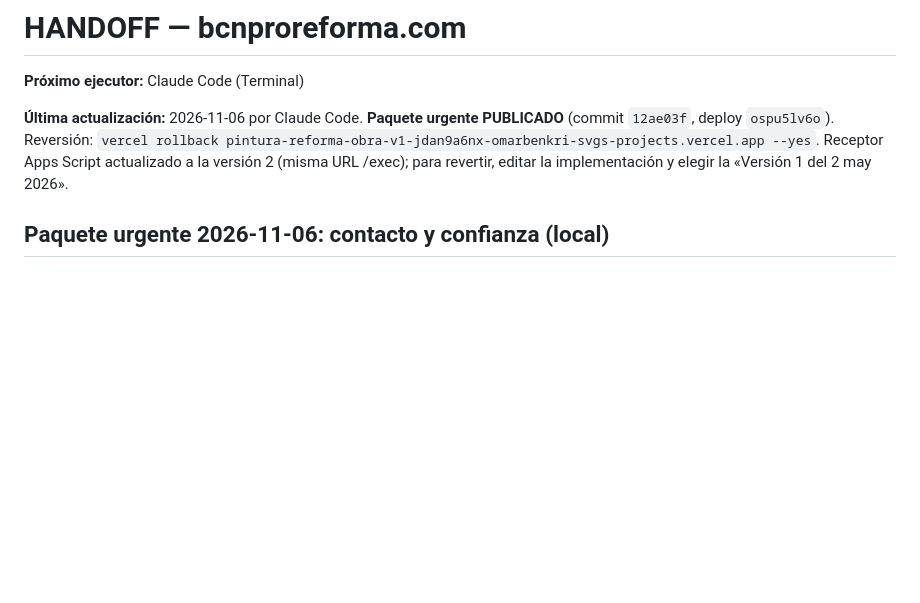
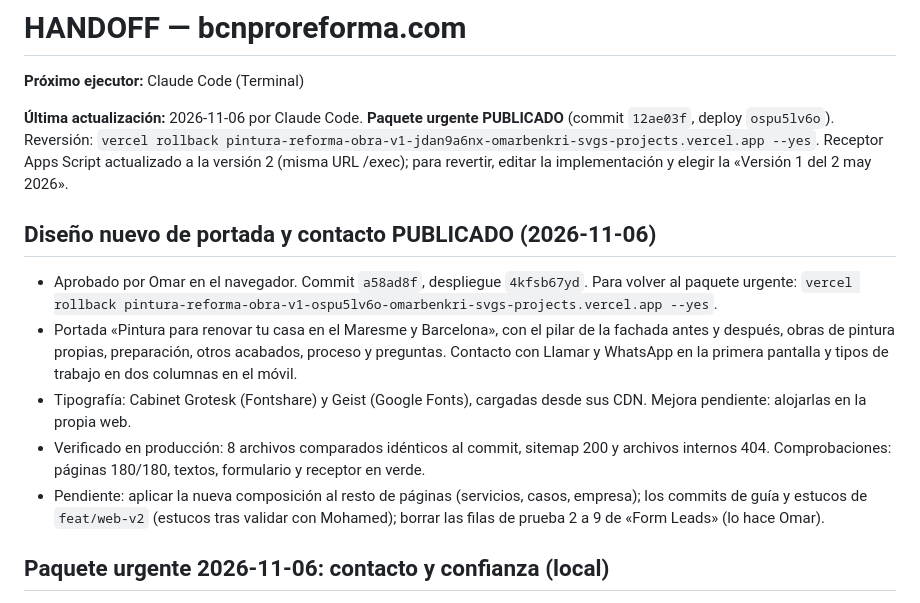
Before and after one commit to omarbenkri-svg/pintura-reforma-pro, a Markdown page: HANDOFF.md, the part around the change. Drawn GitHub-style; blank space fills up the shorter version.

Commit message:
docs(handoff): approved design live, rollback and remaining work
Co-Authored-By: Claude Opus 5.5 <noreply@anthropic.com>

```diff
--- a/HANDOFF.md
+++ b/HANDOFF.md
@@ -3,6 +3,14 @@
 **Próximo ejecutor:** Claude Code (Terminal)
 
 **Última actualización:** 2026-11-06 por Claude Code. **Paquete urgente PUBLICADO** (commit `12ae03f`, deploy `ospu5lv6o`). Reversión: `vercel rollback pintura-reforma-obra-v1-jdan9a6nx-omarbenkri-svgs-projects.vercel.app --yes`. Receptor Apps Script actualizado a la versión 2 (misma URL /exec); para revertir, editar la implementación y elegir la «Versión 1 del 2 may 2026».
+
+## Diseño nuevo de portada y contacto PUBLICADO (2026-11-06)
+
+- Aprobado por Omar en el navegador. Commit `a58ad8f`, despliegue `4kfsb67yd`. Para volver al paquete urgente: `vercel rollback pintura-reforma-obra-v1-ospu5lv6o-omarbenkri-svgs-projects.vercel.app --yes`.
+- Portada «Pintura para renovar tu casa en el Maresme y Barcelona», con el pilar de la fachada antes y después, obras de pintura propias, preparación, otros acabados, proceso y preguntas. Contacto con Llamar y WhatsApp en la primera pantalla y tipos de trabajo en dos columnas en el móvil.
+- Tipografía: Cabinet Grotesk (Fontshare) y Geist (Google Fonts), cargadas desde sus CDN. Mejora pendiente: alojarlas en la propia web.
+- Verificado en producción: 8 archivos comparados idénticos al commit, sitemap 200 y archivos internos 404. Comprobaciones: páginas 180/180, textos, formulario y receptor en verde.
+- Pendiente: aplicar la nueva composición al resto de páginas (servicios, casos, empresa); los commits de guía y estucos de `feat/web-v2` (estucos tras validar con Mohamed); borrar las filas de prueba 2 a 9 de «Form Leads» (lo hace Omar).
 
 ## Paquete urgente 2026-11-06: contacto y confianza (local)
 
```
